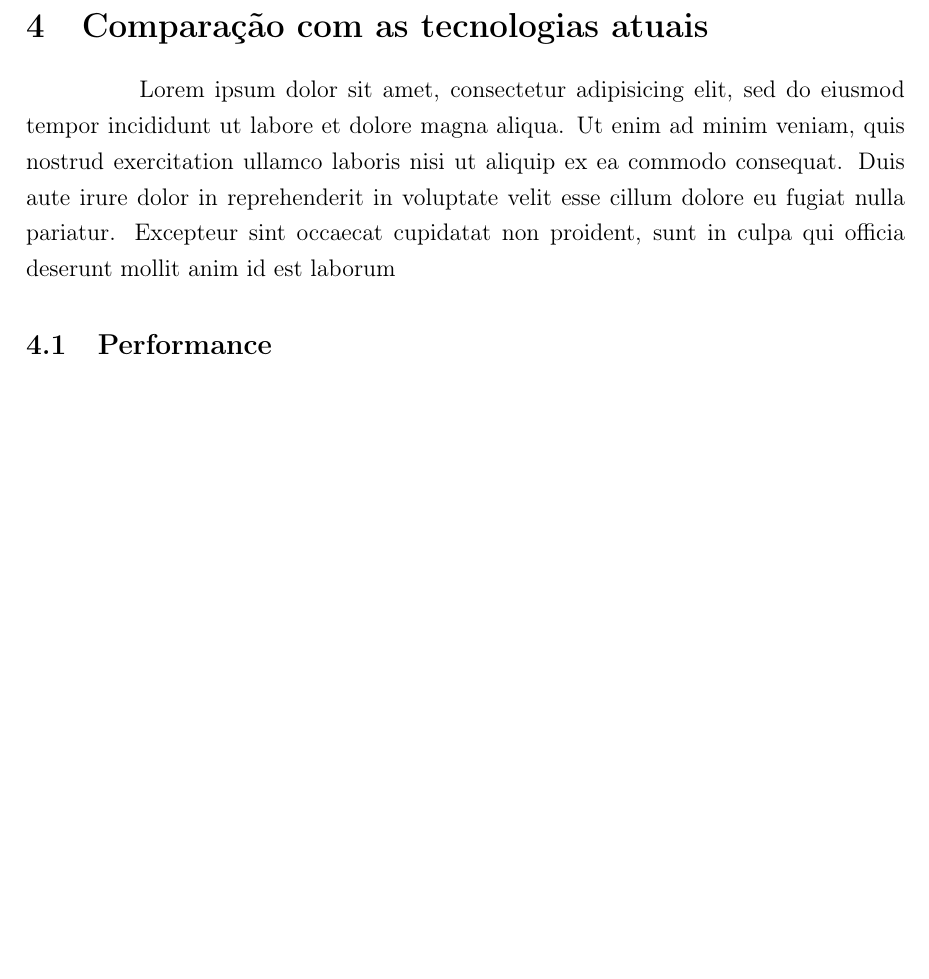
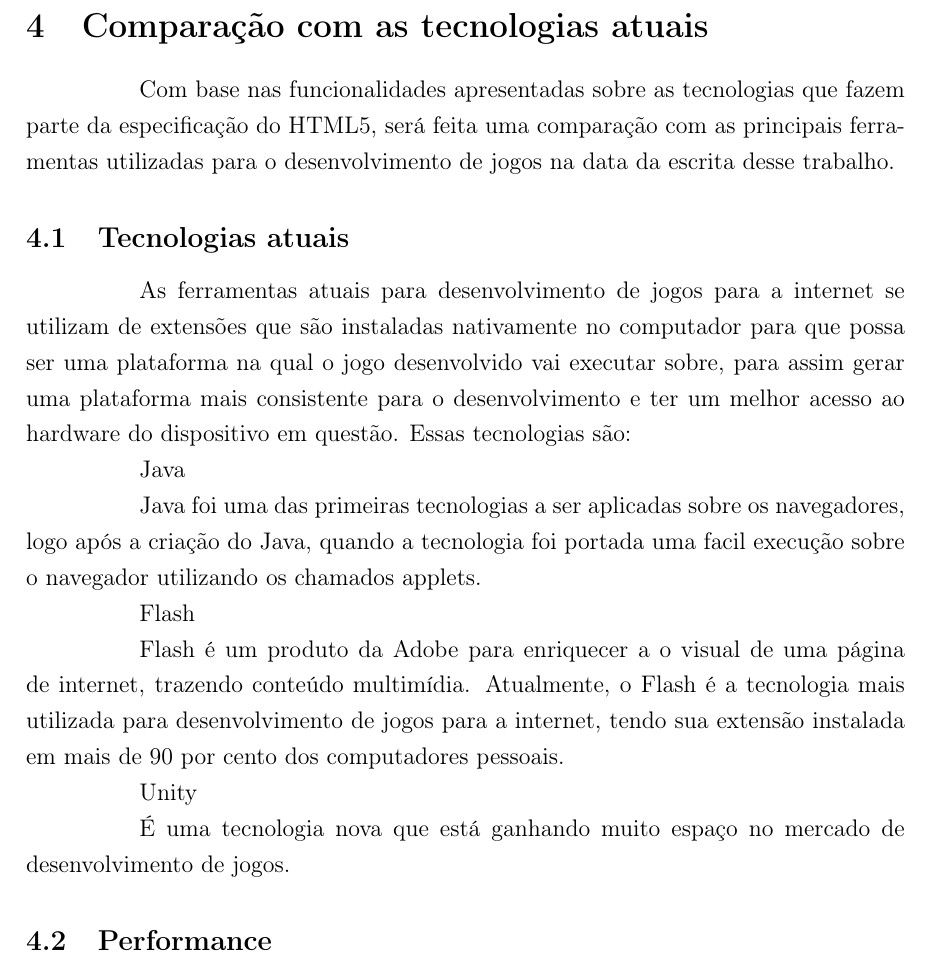
Before and after one commit to PotHix/tcc, a LaTeX thesis (tcc.tex, which reads cap-comparacao_com_tecnologias_atuais.tex): part of page 19 of 23, cut so that both start at the same text, the shorter picture padded with empty space. Compiled offline with pdfLaTeX; a LaTeX package or settings file that is missing is left out.

Commit message:
Adionando a introdução para o capítulo de comparação com as tecnologias atuais e escrevendo um pouco sobre as mesmas

```diff
--- a/cap-comparacao_com_tecnologias_atuais.tex
+++ b/cap-comparacao_com_tecnologias_atuais.tex
@@ -1,6 +1,39 @@
 \section{Comparação com as tecnologias atuais}
 
-Lorem ipsum dolor sit amet, consectetur adipisicing elit, sed do eiusmod tempor incididunt ut labore et dolore magna aliqua. Ut enim ad minim veniam, quis nostrud exercitation ullamco laboris nisi ut aliquip ex ea commodo consequat. Duis aute irure dolor in reprehenderit in voluptate velit esse cillum dolore eu fugiat nulla pariatur.  Excepteur sint occaecat cupidatat non proident, sunt in culpa qui officia deserunt mollit anim id est laborum
+Com base nas funcionalidades apresentadas sobre as tecnologias que
+fazem parte da especificação do HTML5, será feita uma comparação com
+as principais ferramentas utilizadas para o desenvolvimento de jogos
+na data da escrita desse trabalho.
+
+\subsection{Tecnologias atuais}
+
+As ferramentas atuais para desenvolvimento de jogos para a internet se
+utilizam de extensões que são instaladas nativamente no computador
+para que possa ser uma plataforma na qual o jogo desenvolvido vai
+executar sobre, para assim gerar uma plataforma mais consistente para
+o desenvolvimento e ter um melhor acesso ao hardware do dispositivo em
+questão. Essas tecnologias são:
+
+Java
+
+Java foi uma das primeiras tecnologias a ser aplicadas sobre os
+navegadores, logo após a criação do Java, quando a tecnologia foi
+portada uma facil execução sobre o navegador utilizando os chamados
+applets.
+
+Flash
+
+Flash é um produto da Adobe para enriquecer a o visual de uma página
+de internet, trazendo conteúdo multimídia. Atualmente, o Flash é a
+tecnologia mais utilizada para desenvolvimento de jogos para a
+internet, tendo sua extensão instalada em mais de 90 por cento dos
+computadores pessoais.
+
+Unity
+
+É uma tecnologia nova que está ganhando muito espaço no mercado de
+desenvolvimento de jogos.
+
 
 \subsection{Performance}
 
```
